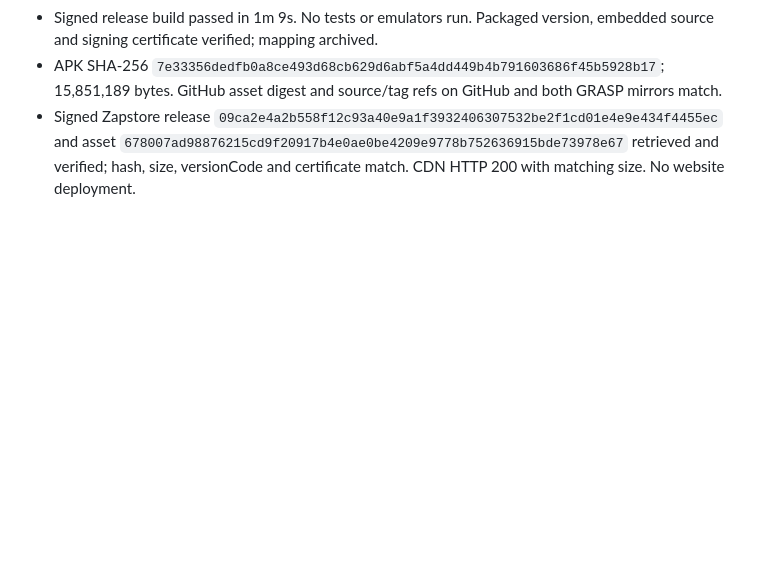
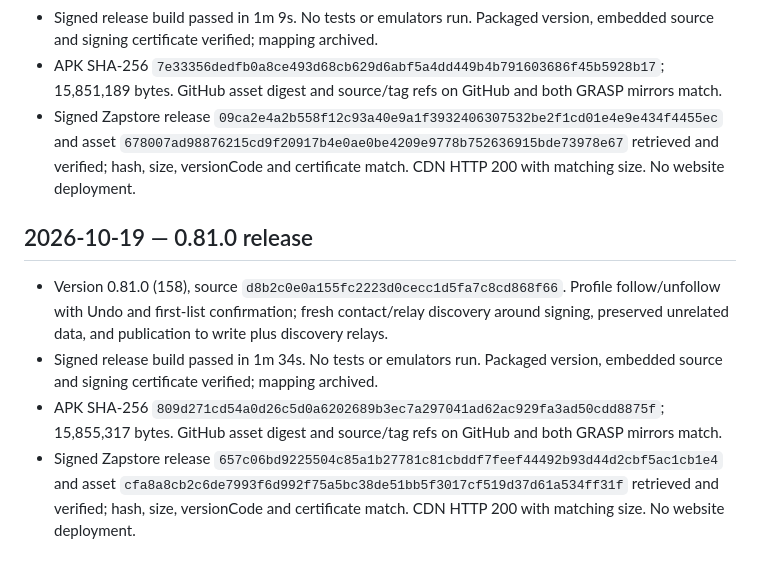
Before and after one commit to Sebastix/plume, a Markdown page: docs/VALIDATION.md, the part around the change. GitHub-like rendering; blank space fills up the shorter version.

Commit message:
docs: record 0.81.0 release verification

```diff
--- a/docs/VALIDATION.md
+++ b/docs/VALIDATION.md
@@ -1551,3 +1551,10 @@ Confirmed the Eurosky getBlob URL shown in the report returns HTTP 200 and image
 - Signed release build passed in 1m 9s. No tests or emulators run. Packaged version, embedded source and signing certificate verified; mapping archived.
 - APK SHA-256 `7e33356dedfb0a8ce493d68cb629d6abf5a4dd449b4b791603686f45b5928b17`; 15,851,189 bytes. GitHub asset digest and source/tag refs on GitHub and both GRASP mirrors match.
 - Signed Zapstore release `09ca2e4a2b558f12c93a40e9a1f3932406307532be2f1cd01e4e9e434f4455ec` and asset `678007ad98876215cd9f20917b4e0ae0be4209e9778b752636915bde73978e67` retrieved and verified; hash, size, versionCode and certificate match. CDN HTTP 200 with matching size. No website deployment.
+
+## 2026-10-19 — 0.81.0 release
+
+- Version 0.81.0 (158), source `d8b2c0e0a155fc2223d0cecc1d5fa7c8cd868f66`. Profile follow/unfollow with Undo and first-list confirmation; fresh contact/relay discovery around signing, preserved unrelated data, and publication to write plus discovery relays.
+- Signed release build passed in 1m 34s. No tests or emulators run. Packaged version, embedded source and signing certificate verified; mapping archived.
+- APK SHA-256 `809d271cd54a0d26c5d0a6202689b3ec7a297041ad62ac929fa3ad50cdd8875f`; 15,855,317 bytes. GitHub asset digest and source/tag refs on GitHub and both GRASP mirrors match.
+- Signed Zapstore release `657c06bd9225504c85a1b27781c81cbddf7feef44492b93d44d2cbf5ac1cb1e4` and asset `cfa8a8cb2c6de7993f6d992f75a5bc38de51bb5f3017cf519d37d61a534ff31f` retrieved and verified; hash, size, versionCode and certificate match. CDN HTTP 200 with matching size. No website deployment.
```
